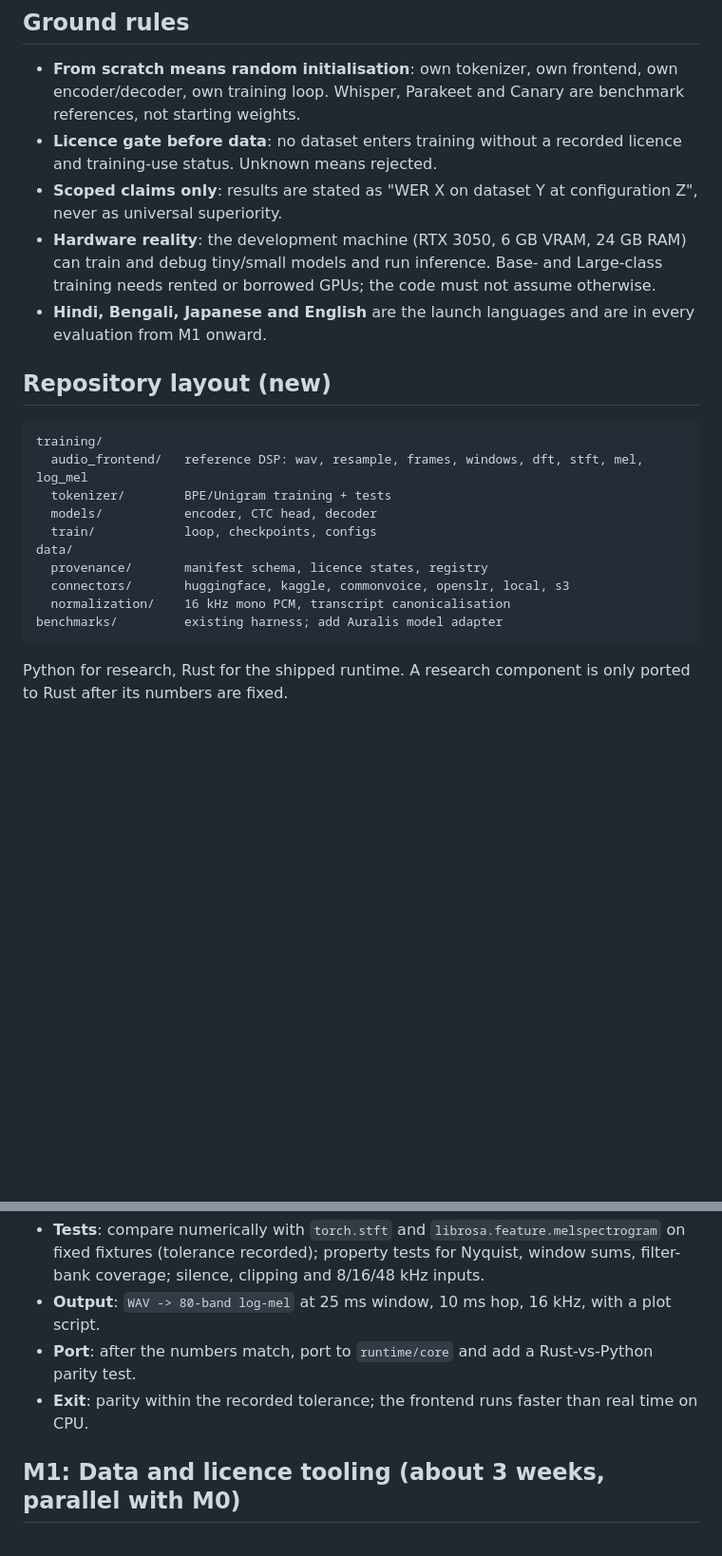
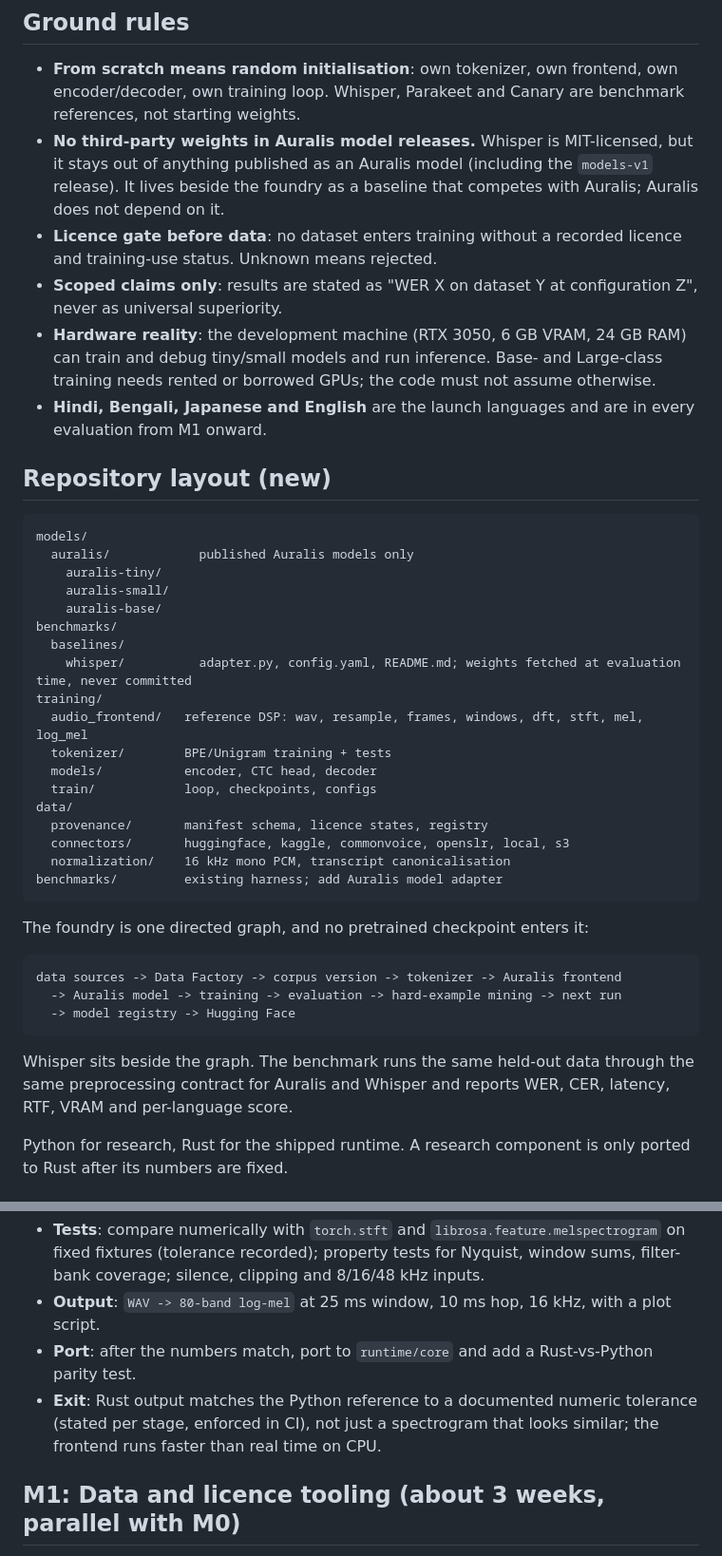
Before and after one commit to Sagexd08/Auralis, a Markdown page: docs/BUILD_PLAN.md, 2 parts joined by grey strips. Shown at 95% size. Drawn GitHub-style; blank space fills up the shorter version.

Commit message:
docs: lock in the Whisper-as-baseline rule, repo layout and M0 tolerance criterion

````diff
--- a/docs/BUILD_PLAN.md
+++ b/docs/BUILD_PLAN.md
@@ -11,6 +11,7 @@ The plan below is the path to replacing it. It is ordered so each milestone is u
 ## Ground rules
 
 - **From scratch means random initialisation**: own tokenizer, own frontend, own encoder/decoder, own training loop. Whisper, Parakeet and Canary are benchmark references, not starting weights.
+- **No third-party weights in Auralis model releases.** Whisper is MIT-licensed, but it stays out of anything published as an Auralis model (including the `models-v1` release). It lives beside the foundry as a baseline that competes with Auralis; Auralis does not depend on it.
 - **Licence gate before data**: no dataset enters training without a recorded licence and training-use status. Unknown means rejected.
 - **Scoped claims only**: results are stated as "WER X on dataset Y at configuration Z", never as universal superiority.
 - **Hardware reality**: the development machine (RTX 3050, 6 GB VRAM, 24 GB RAM) can train and debug tiny/small models and run inference. Base- and Large-class training needs rented or borrowed GPUs; the code must not assume otherwise.
@@ -19,6 +20,14 @@ The plan below is the path to replacing it. It is ordered so each milestone is u
 ## Repository layout (new)
 
 ```
+models/
+  auralis/            published Auralis models only
+    auralis-tiny/
+    auralis-small/
+    auralis-base/
+benchmarks/
+  baselines/
+    whisper/          adapter.py, config.yaml, README.md; weights fetched at evaluation time, never committed
 training/
   audio_frontend/   reference DSP: wav, resample, frames, windows, dft, stft, mel, log_mel
   tokenizer/        BPE/Unigram training + tests
@@ -31,6 +40,16 @@ data/
 benchmarks/         existing harness; add Auralis model adapter
 ```
 
+The foundry is one directed graph, and no pretrained checkpoint enters it:
+
+```
+data sources -> Data Factory -> corpus version -> tokenizer -> Auralis frontend
+  -> Auralis model -> training -> evaluation -> hard-example mining -> next run
+  -> model registry -> Hugging Face
+```
+
+Whisper sits beside the graph. The benchmark runs the same held-out data through the same preprocessing contract for Auralis and Whisper and reports WER, CER, latency, RTF, VRAM and per-language score.
+
 Python for research, Rust for the shipped runtime. A research component is only ported to Rust after its numbers are fixed.
 
 ## M0: Audio frontend (about 2 weeks)
@@ -40,7 +59,7 @@ Build `training/audio_frontend` by hand: WAV read, resample, framing, Hann/Hammi
 - **Tests**: compare numerically with `torch.stft` and `librosa.feature.melspectrogram` on fixed fixtures (tolerance recorded); property tests for Nyquist, window sums, filter-bank coverage; silence, clipping and 8/16/48 kHz inputs.
 - **Output**: `WAV -> 80-band log-mel` at 25 ms window, 10 ms hop, 16 kHz, with a plot script.
 - **Port**: after the numbers match, port to `runtime/core` and add a Rust-vs-Python parity test.
-- **Exit**: parity within the recorded tolerance; the frontend runs faster than real time on CPU.
+- **Exit**: Rust output matches the Python reference to a documented numeric tolerance (stated per stage, enforced in CI), not just a spectrogram that looks similar; the frontend runs faster than real time on CPU.
 
 ## M1: Data and licence tooling (about 3 weeks, parallel with M0)
 
````
Also changed, not shown: other parts of docs/BUILD_PLAN.md (+2 -2 lines).
